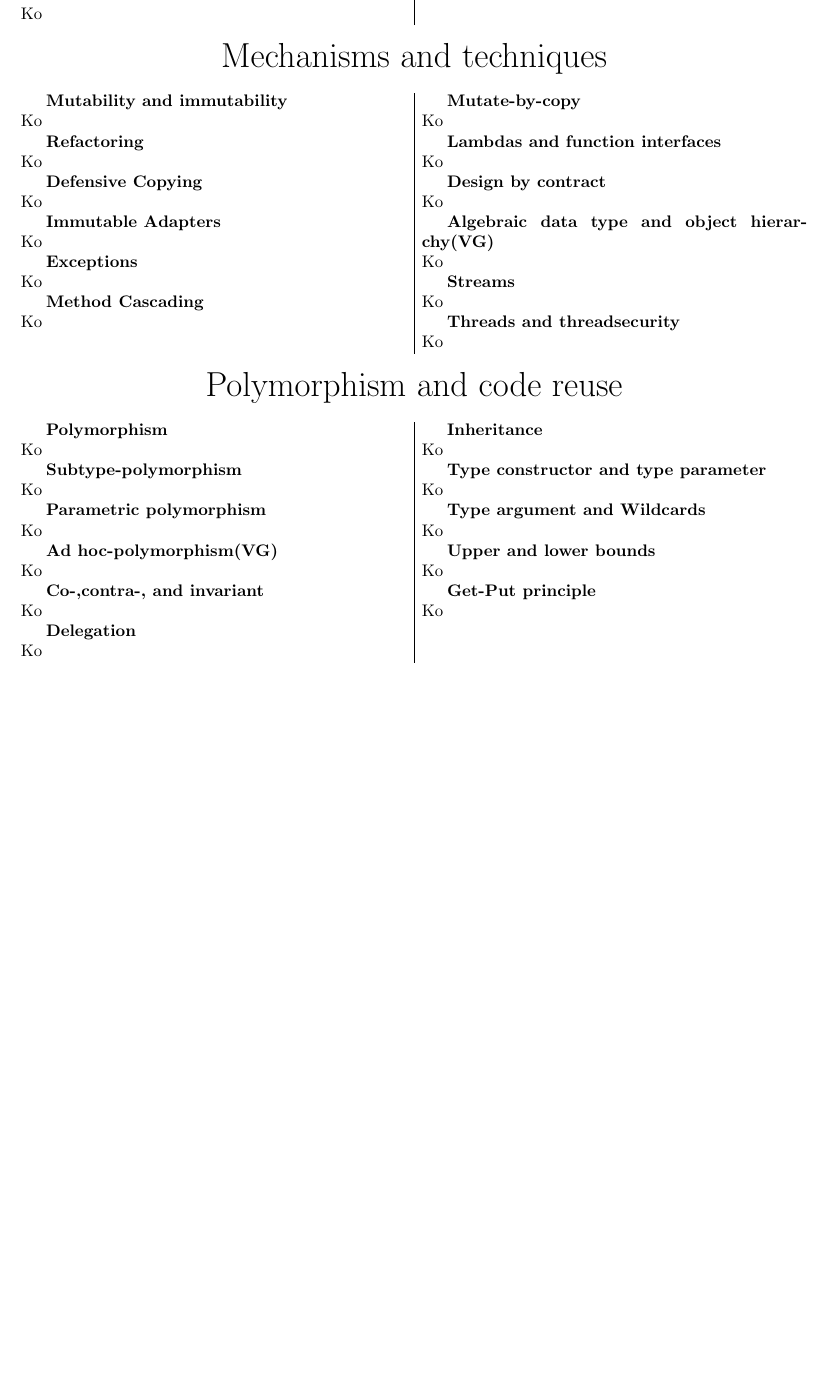
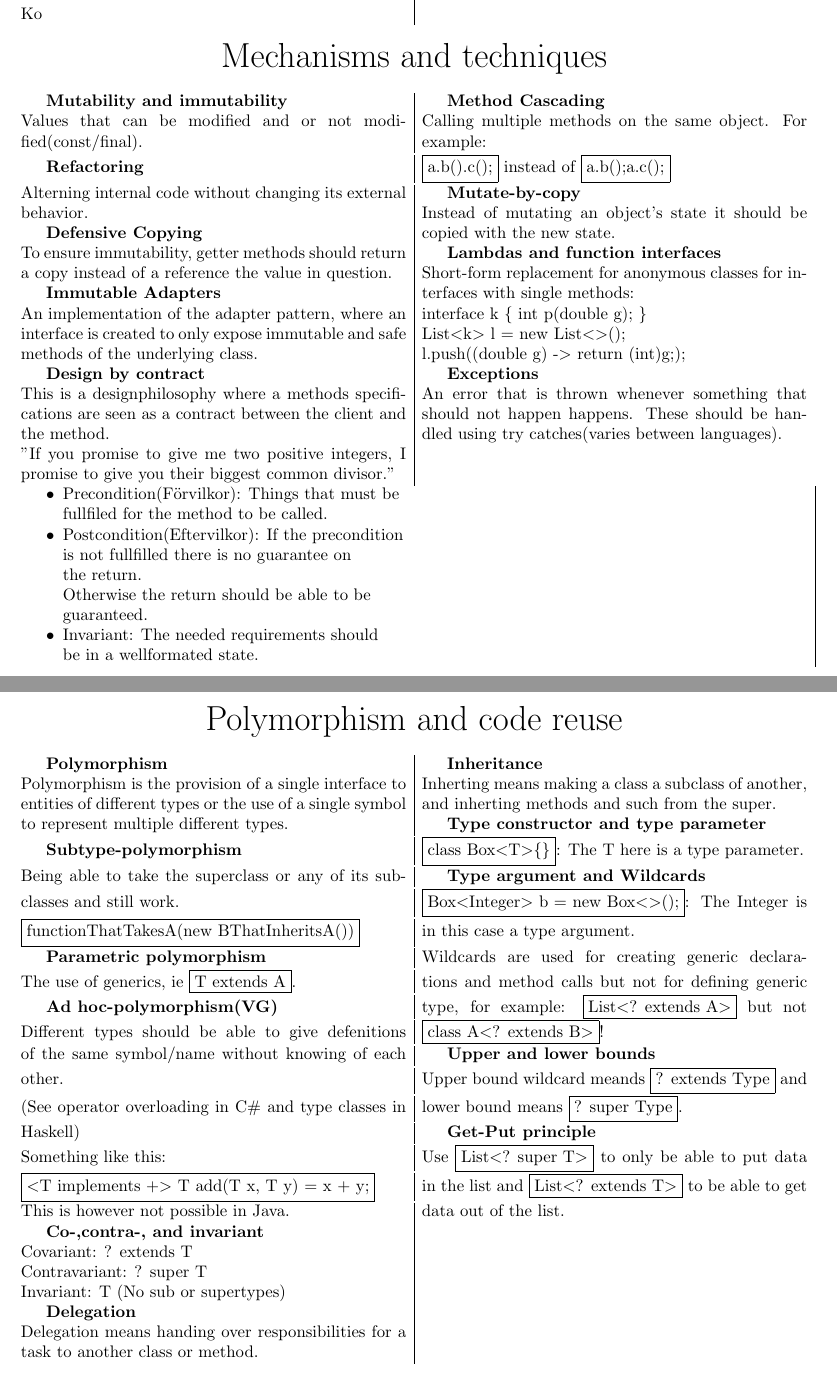
Before and after one commit to loafey/loafey.github.io, a LaTeX document (projects/OODesign/OODesign.tex): part of page 5 of 5 before the commit and two parts of pages 5 and 6 of 6 after it, the two joined at a grey line, cut so that both start at the same text, the shorter picture padded with empty space. Compiled offline with pdfLaTeX.

Commit message:
Finished Mechanisms and techniques.

```diff
--- a/projects/OODesign/OODesign.tex
+++ b/projects/OODesign/OODesign.tex
@@ -306,42 +258,52 @@
 \begin{Parallel}[v]{0.49\textwidth}{0.49\textwidth}
     \ParallelLText{
         \textbf{Mutability and immutability}\newline
-        Ko
+        Values that can be modified and or not modified(const/final).
 
         \textbf{Refactoring}\newline
-        Ko
+        Alterning internal code without changing its external behavior.
 
         \textbf{Defensive Copying}\newline
-        Ko
+        To ensure immutability, getter methods should return a copy instead of a reference
+        the value in question.
 
         \textbf{Immutable Adapters}\newline
-        Ko
+        An implementation of the adapter pattern, where an interface is created to only expose
+        immutable and safe methods of the underlying class.
+
+        \textbf{Design by contract}\newline
+        This is a designphilosophy where a methods specifications are
+        seen as a contract between the client and the method.\\
+        "If you promise to give me two positive integers,
+        I promise to give you their biggest common divisor."
+
+        \begin{itemize}
+            \item Precondition(Förvilkor): Things that must be\\fullfiled for the method to be called.
+            \item Postcondition(Eftervilkor):
+                  If the precondition\\is not fullfilled there is no guarantee on\\the return.\\
+                  Otherwise the return should be able to be \\guaranteed.
+            \item Invariant: The needed requirements should\\be in a wellformated state.
+        \end{itemize}
+    }
+    \ParallelRText{
+        \textbf{Method Cascading}\newline
+        Calling multiple methods on the same object. For example:\\
+        \fbox{a.b().c();} instead of \fbox{a.b();a.c();}
+
+        \textbf{Mutate-by-copy}\newline
+        Instead of mutating an object's state it should be copied with the new state.
+
+        \textbf{Lambdas and function interfaces}\newline
+        Short-form replacement for anonymous classes for interfaces with single methods:\\
+        interface k \{
+        int p(double g);
+        \}\\
+        List$<$k$>$ l = new List$<>$();\\
+        l.push((double g) -$>$ {return (int)g;});
 
         \textbf{Exceptions}\newline
-        Ko
-
-        \textbf{Method Cascading}\newline
-        Ko
-    }
-    \ParallelRText{
-        \textbf{Mutate-by-copy}\newline
-        Ko
-
-        \textbf{Lambdas and function interfaces}\newline
-        Ko
-
-        \textbf{Design by contract}\newline
-        Ko
-
-        \textbf{Algebraic data type and object hierarchy(VG)}\newline
-        Ko
-
-        \textbf{Streams}\newline
-        Ko
-
-        \textbf{Threads and threadsecurity}\newline
-        Ko
-
+        An error that is thrown whenever something that should not happen happens.
+        These should be handled using try catches(varies between languages).
     }
     \ParallelPar
 \end{Parallel}
@@ -353,38 +315,50 @@
 \begin{Parallel}[v]{0.49\textwidth}{0.49\textwidth}
     \ParallelLText{
         \textbf{Polymorphism}\newline
-        Ko
+        Polymorphism is the provision of a single interface to
+        entities of different types or the use of a single
+        symbol to represent multiple different types.
 
         \textbf{Subtype-polymorphism}\newline
-        Ko
+        Being able to take the superclass or any of its subclasses and still work.\\
+        \fbox{functionThatTakesA(new BThatInheritsA())}
 
         \textbf{Parametric polymorphism}\newline
-        Ko
+        The use of generics, ie \fbox{T extends A}.
 
         \textbf{Ad hoc-polymorphism(VG)}\newline
-        Ko
+        Different types should be able to give defenitions of the same symbol/name without knowing of each other.\\
+        (See operator overloading in C\# and type classes in Haskell)\\
+        Something like this:\\\fbox{$<$T implements +$>$ T add(T x, T y) = x + y;}\\
+        This is however not possible in Java.
 
         \textbf{Co-,contra-, and invariant}\newline
-        Ko
+        Covariant: ? extends T \\
+        Contravariant: ? super T \\
+        Invariant: T (No sub or supertypes)
 
         \textbf{Delegation}\newline
-        Ko
+        Delegation means handing over responsibilities for a task to another class or method.
     }
     \ParallelRText{
         \textbf{Inheritance}\newline
-        Ko
+        Inherting means making a class a subclass of another, and inherting methods and such from the super.
 
         \textbf{Type constructor and type parameter}\newline
-        Ko
+        \fbox{class Box$<$T$>$\{\}}: The T here is a type parameter.
 
         \textbf{Type argument and Wildcards}\newline
-        Ko
+        \fbox{Box$<$Integer$>$ b = new Box$<>$();}:
+        The Integer is in this case a type argument.\\
+        Wildcards are used for creating generic declarations and method calls but not for defining generic type,
+        for example: \fbox{List$<$? extends A$>$} but not \fbox{class A$<$? extends B$>$}!
 
         \textbf{Upper and lower bounds}\newline
-        Ko
+        Upper bound wildcard meands \fbox{? extends Type} and lower bound means \fbox{? super Type}.
 
         \textbf{Get-Put principle}\newline
-        Ko
+        Use \fbox{List$<$? super T$>$} to only be able to put data in the list and
+        \fbox{List$<$? extends T$>$} to be able to get data out of the list.
     }
     \ParallelPar
 \end{Parallel}
```
Also changed, not shown: projects/OODesign/OODesign.pdf, projects/OODesign/OODesign.tex (52 more changed lines). Lines whose indentation alone changed are shown as unchanged.
